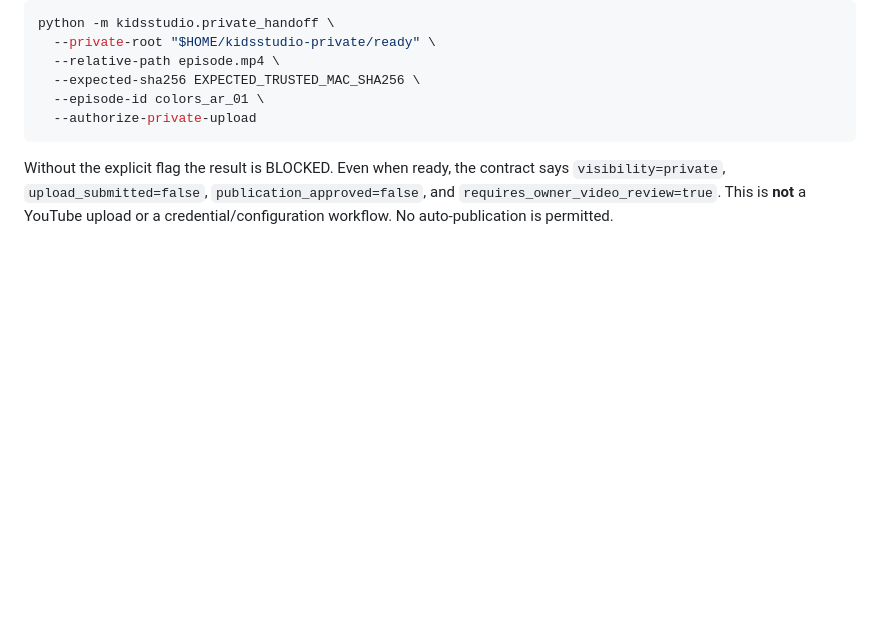
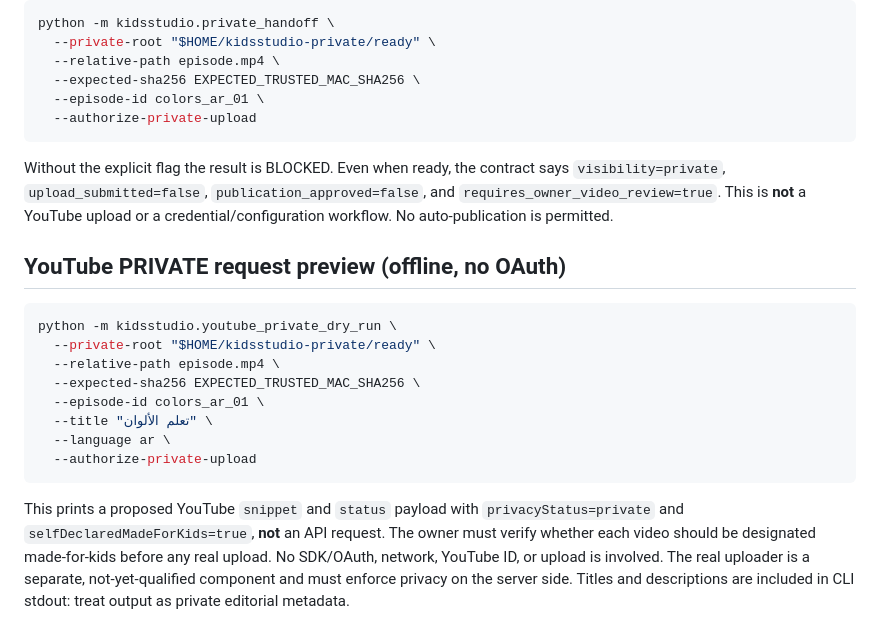
Before and after one commit to ali96adil/KidsStudio, a Markdown page: docs/G4_MAC_PI_QUALIFICATION.md, the part around the change. Rendered like a GitHub page; blank space fills up the shorter version.

Commit message:
docs: private YouTube dry run and kids designation caveat

````diff
--- a/docs/G4_MAC_PI_QUALIFICATION.md
+++ b/docs/G4_MAC_PI_QUALIFICATION.md
@@ -154,3 +154,18 @@ python -m kidsstudio.private_handoff \
 ```
 
 Without the explicit flag the result is BLOCKED. Even when ready, the contract says `visibility=private`, `upload_submitted=false`, `publication_approved=false`, and `requires_owner_video_review=true`. This is **not** a YouTube upload or a credential/configuration workflow. No auto-publication is permitted.
+
+## YouTube PRIVATE request preview (offline, no OAuth)
+
+```bash
+python -m kidsstudio.youtube_private_dry_run \
+  --private-root "$HOME/kidsstudio-private/ready" \
+  --relative-path episode.mp4 \
+  --expected-sha256 EXPECTED_TRUSTED_MAC_SHA256 \
+  --episode-id colors_ar_01 \
+  --title "تعلم الألوان" \
+  --language ar \
+  --authorize-private-upload
+```
+
+This prints a proposed YouTube `snippet` and `status` payload with `privacyStatus=private` and `selfDeclaredMadeForKids=true`, **not** an API request. The owner must verify whether each video should be designated made-for-kids before any real upload. No SDK/OAuth, network, YouTube ID, or upload is involved. The real uploader is a separate, not-yet-qualified component and must enforce privacy on the server side. Titles and descriptions are included in CLI stdout: treat output as private editorial metadata.
````
